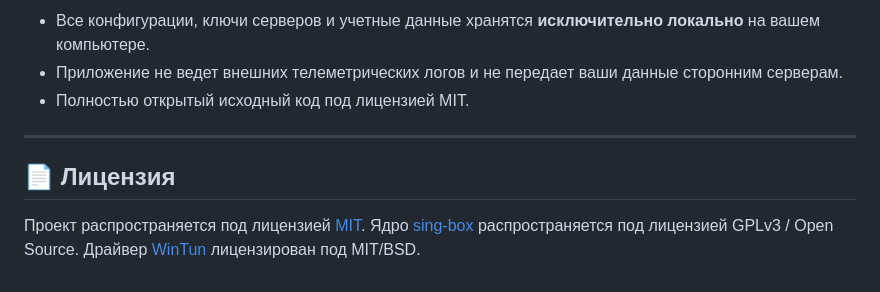
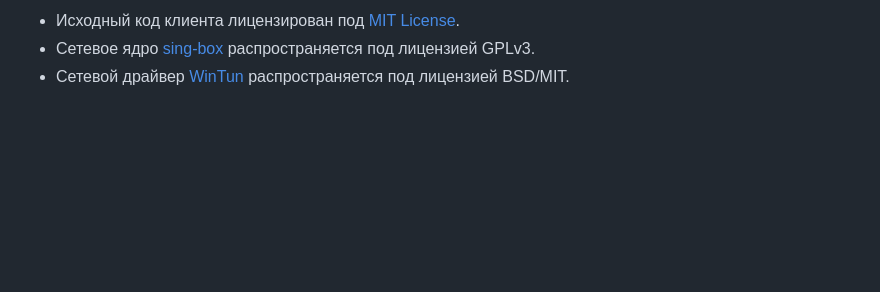
Before and after one commit to terbixsorr/Untitled-Stealth-VPN-Client, a Markdown page: README.md, the part around one of its changes. Rendered like a GitHub page; blank space fills up the shorter version.

```diff
--- a/README.md
+++ b/README.md
@@ -103,12 +146,4 @@ npm start
 
-- Все конфигурации, ключи серверов и учетные данные хранятся **исключительно локально** на вашем компьютере.
-- Приложение не ведет внешних телеметрических логов и не передает ваши данные сторонним серверам.
-- Полностью открытый исходный код под лицензией MIT.
-
----
-
-## 📄 Лицензия
-
-Проект распространяется под лицензией [MIT](LICENSE).
-Ядро [sing-box](https://github.com/SagerNet/sing-box) распространяется под лицензией GPLv3 / Open Source.
-Драйвер [WinTun](https://www.wintun.net/) лицензирован под MIT/BSD.
+* Исходный код клиента лицензирован под [MIT License](LICENSE).
+* Сетевое ядро [sing-box](https://github.com/SagerNet/sing-box) распространяется под лицензией GPLv3.
+* Сетевой драйвер [WinTun](https://www.wintun.net/) распространяется под лицензией BSD/MIT.
```
Also changed, not shown: other parts of README.md (+107 -64 lines).
